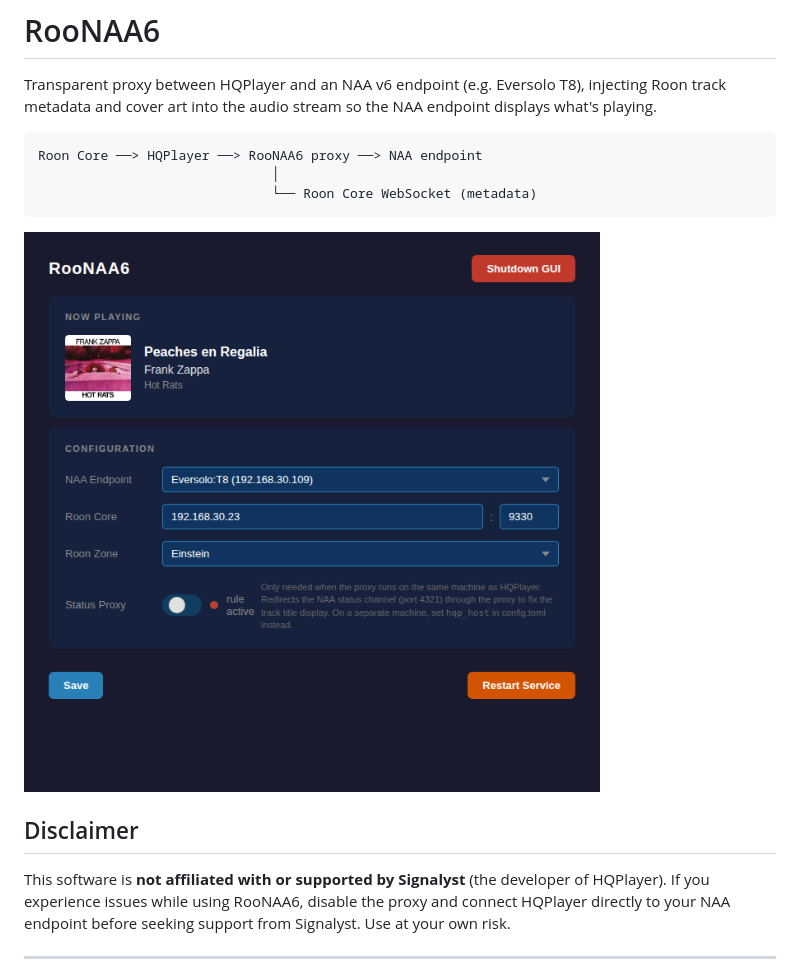
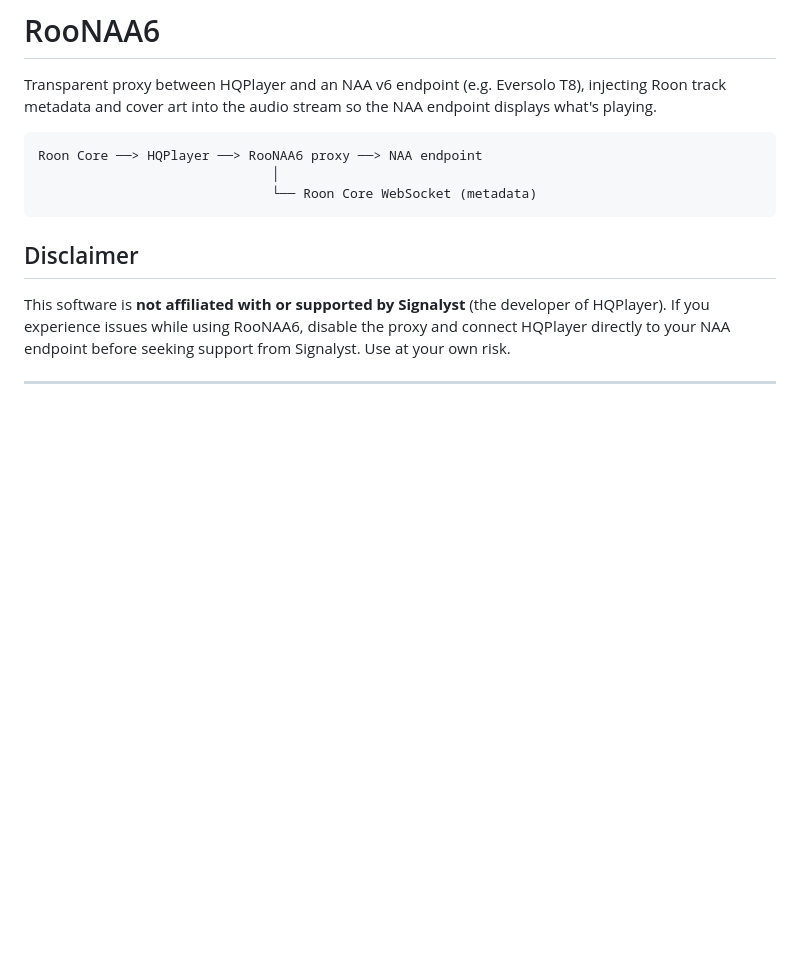
Before and after one commit to piercer/RooNAA6, a Markdown page: README.md, the part around one of its changes. Rendered like a GitHub page; blank space fills up the shorter version.

Commit message:
docs: move screenshot into Configure via GUI section, smaller
Co-Authored-By: Claude Opus 4.6 <noreply@anthropic.com>

````diff
--- a/README.md
+++ b/README.md
@@ -7,8 +7,6 @@ Roon Core ──> HQPlayer ──> RooNAA6 proxy ──> NAA endpoint
                               │
                               └── Roon Core WebSocket (metadata)
 ```
-
-![RooNAA6 Web GUI](screenshots/gui.png)
 
 ## Disclaimer
 
````
Also changed, not shown: other parts of README.md (+2 -0 lines).
